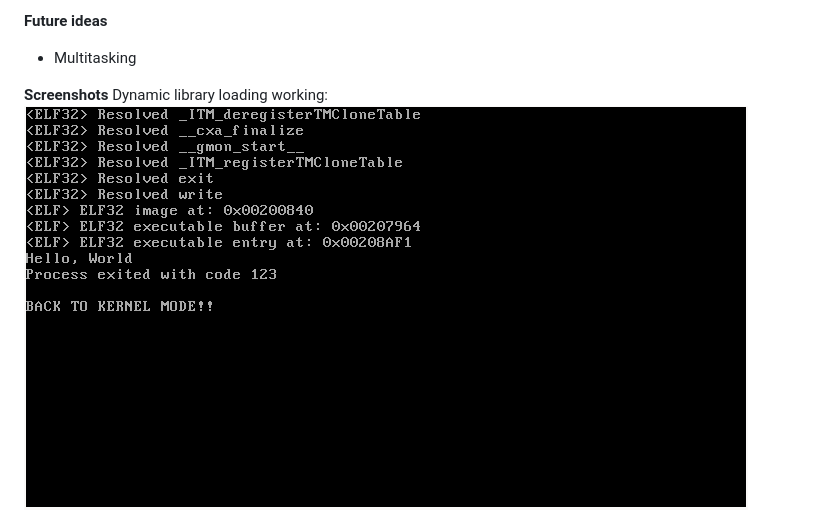
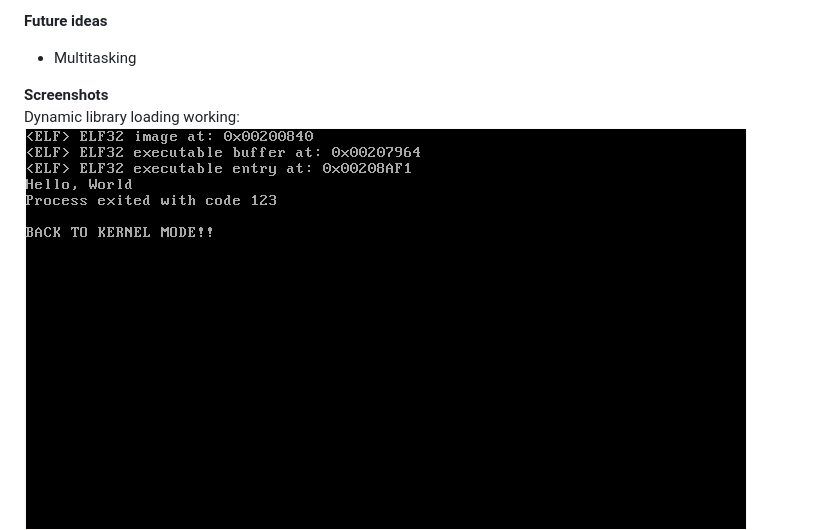
Before and after one commit to rwy420/Mercury, a Markdown page: README.md, the part around the change. GitHub-like rendering; pictures changed too: docs/example-result00.png.

```diff
--- a/README.md
+++ b/README.md
@@ -20,7 +20,7 @@ Report problems or give suggestions [Here](https://github.com/rwy420/Mercury/iss
 **Future ideas**
 - Multitasking
 
-**Screenshots**
+**Screenshots** \
 Dynamic library loading working:
 ![VirtualBox Output](./docs/example-result00.png "Out")
 ![Code](./docs/example-code00.png "Code")
```
Also changed, not shown: 1 other file.
